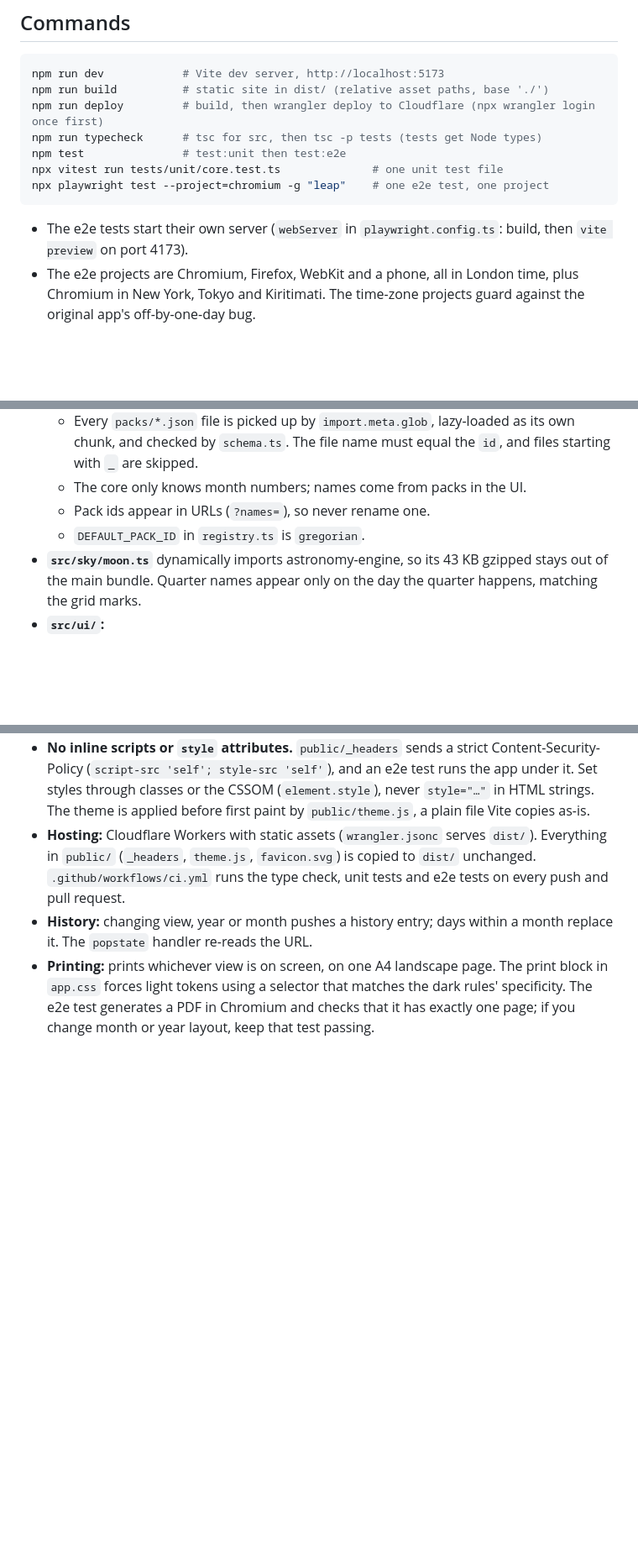
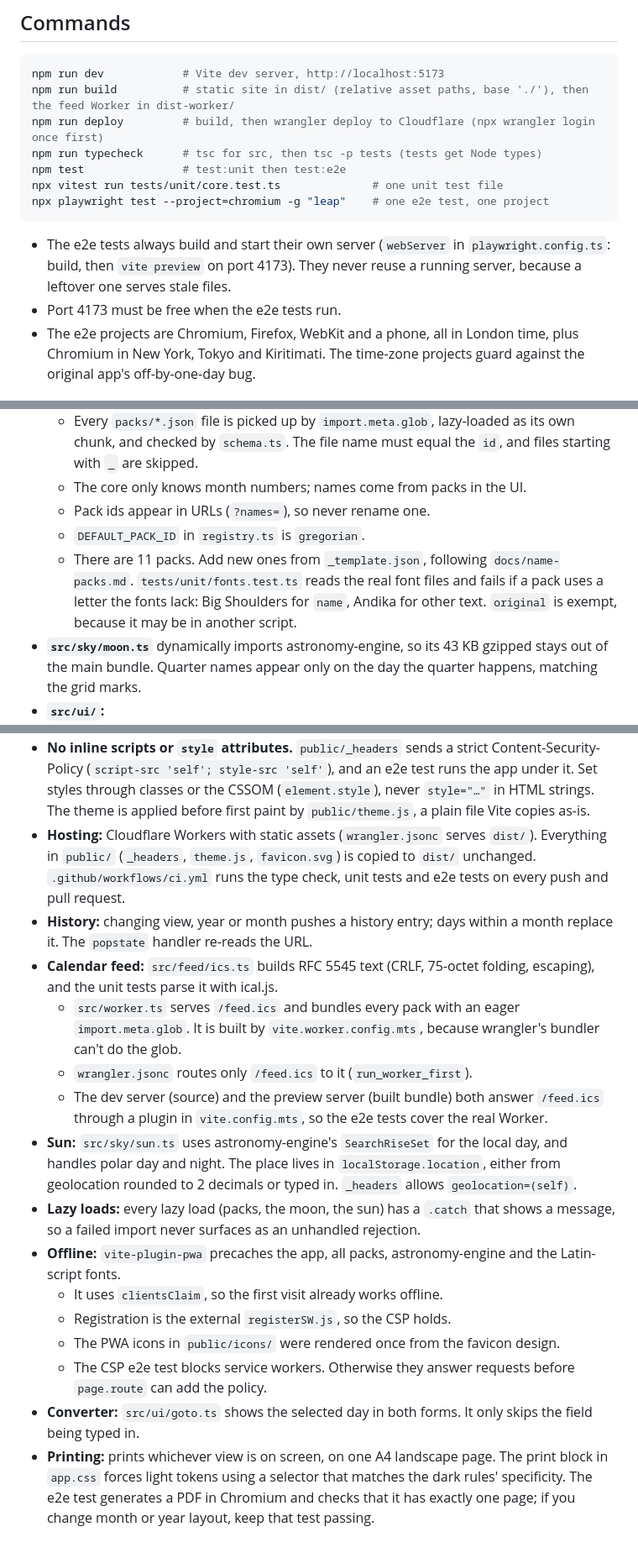
Before and after one commit to tomgould/solar-calendar, a Markdown page: CLAUDE.md, 3 parts joined by grey strips. Shown at 84% size. GitHub-like rendering; blank space fills up the shorter version.

````diff
--- a/CLAUDE.md
+++ b/CLAUDE.md
@@ -10,7 +10,7 @@ A web app for a 13-month solar calendar: 13 identical 28-day months, with the ye
 
 ```bash
 npm run dev            # Vite dev server, http://localhost:5173
-npm run build          # static site in dist/ (relative asset paths, base './')
+npm run build          # static site in dist/ (relative asset paths, base './'), then the feed Worker in dist-worker/
 npm run deploy         # build, then wrangler deploy to Cloudflare (npx wrangler login once first)
 npm run typecheck      # tsc for src, then tsc -p tests (tests get Node types)
 npm test               # test:unit then test:e2e
@@ -18,7 +18,8 @@ npx vitest run tests/unit/core.test.ts              # one unit test file
 npx playwright test --project=chromium -g "leap"    # one e2e test, one project
 ```
 
-- The e2e tests start their own server (`webServer` in `playwright.config.ts`: build, then `vite preview` on port 4173).
+- The e2e tests always build and start their own server (`webServer` in `playwright.config.ts`: build, then `vite preview` on port 4173). They never reuse a running server, because a leftover one serves stale files.
+- Port 4173 must be free when the e2e tests run.
 - The e2e projects are Chromium, Firefox, WebKit and a phone, all in London time, plus Chromium in New York, Tokyo and Kiritimati. The time-zone projects guard against the original app's off-by-one-day bug.
 
 ## Architecture
@@ -34,6 +35,7 @@ npx playwright test --project=chromium -g "leap"    # one e2e test, one project
   - The core only knows month numbers; names come from packs in the UI.
   - Pack ids appear in URLs (`?names=`), so never rename one.
   - `DEFAULT_PACK_ID` in `registry.ts` is `gregorian`.
+  - There are 11 packs. Add new ones from `_template.json`, following `docs/name-packs.md`. `tests/unit/fonts.test.ts` reads the real font files and fails if a pack uses a letter the fonts lack: Big Shoulders for `name`, Andika for other text. `original` is exempt, because it may be in another script.
 - **`src/sky/moon.ts`** dynamically imports astronomy-engine, so its 43 KB gzipped stays out of the main bundle. Quarter names appear only on the day the quarter happens, matching the grid marks.
 - **`src/ui/`:**
   - `MonthView` builds its 28 cells once and only updates labels, marks and the month colour when the month changes.
@@ -46,4 +48,16 @@ npx playwright test --project=chromium -g "leap"    # one e2e test, one project
 - **No inline scripts or `style` attributes.** `public/_headers` sends a strict Content-Security-Policy (`script-src 'self'; style-src 'self'`), and an e2e test runs the app under it. Set styles through classes or the CSSOM (`element.style`), never `style="…"` in HTML strings. The theme is applied before first paint by `public/theme.js`, a plain file Vite copies as-is.
 - **Hosting:** Cloudflare Workers with static assets (`wrangler.jsonc` serves `dist/`). Everything in `public/` (`_headers`, `theme.js`, `favicon.svg`) is copied to `dist/` unchanged. `.github/workflows/ci.yml` runs the type check, unit tests and e2e tests on every push and pull request.
 - **History:** changing view, year or month pushes a history entry; days within a month replace it. The `popstate` handler re-reads the URL.
+- **Calendar feed:** `src/feed/ics.ts` builds RFC 5545 text (CRLF, 75-octet folding, escaping), and the unit tests parse it with ical.js.
+  - `src/worker.ts` serves `/feed.ics` and bundles every pack with an eager `import.meta.glob`. It is built by `vite.worker.config.mts`, because wrangler's bundler can't do the glob.
+  - `wrangler.jsonc` routes only `/feed.ics` to it (`run_worker_first`).
+  - The dev server (source) and the preview server (built bundle) both answer `/feed.ics` through a plugin in `vite.config.mts`, so the e2e tests cover the real Worker.
+- **Sun:** `src/sky/sun.ts` uses astronomy-engine's `SearchRiseSet` for the local day, and handles polar day and night. The place lives in `localStorage.location`, either from geolocation rounded to 2 decimals or typed in. `_headers` allows `geolocation=(self)`.
+- **Lazy loads:** every lazy load (packs, the moon, the sun) has a `.catch` that shows a message, so a failed import never surfaces as an unhandled rejection.
+- **Offline:** `vite-plugin-pwa` precaches the app, all packs, astronomy-engine and the Latin-script fonts.
+  - It uses `clientsClaim`, so the first visit already works offline.
+  - Registration is the external `registerSW.js`, so the CSP holds.
+  - The PWA icons in `public/icons/` were rendered once from the favicon design.
+  - The CSP e2e test blocks service workers. Otherwise they answer requests before `page.route` can add the policy.
+- **Converter:** `src/ui/goto.ts` shows the selected day in both forms. It only skips the field being typed in.
 - **Printing:** prints whichever view is on screen, on one A4 landscape page. The print block in `app.css` forces light tokens using a selector that matches the dark rules' specificity. The e2e test generates a PDF in Chromium and checks that it has exactly one page; if you change month or year layout, keep that test passing.
````
Also changed, not shown: README.md (+9 -3 lines), docs/redesign.md (+2 -2 lines).
